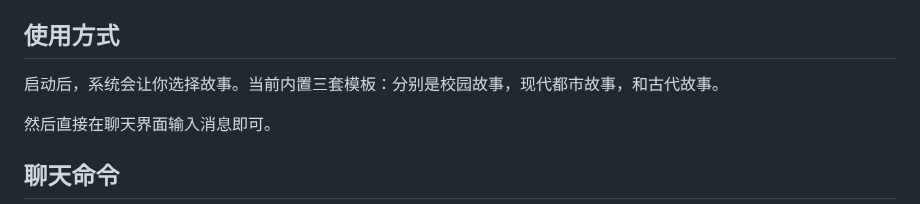
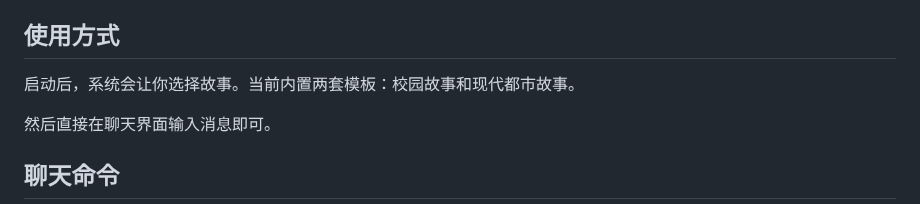
Before and after one commit to Zer0Drv/AgentGal, a Markdown page: README.md, the part around the change. Drawn GitHub-style.

```diff
--- a/README.md
+++ b/README.md
@@ -58,7 +58,7 @@ uv run chainlit run app.py
 
 ## 使用方式
 
-启动后，系统会让你选择故事。当前内置三套模板：分别是校园故事，现代都市故事，和古代故事。
+启动后，系统会让你选择故事。当前内置两套模板：校园故事和现代都市故事。
 
 然后直接在聊天界面输入消息即可。
 
```
Also changed, not shown: CLAUDE.md (+1 -2 lines).
